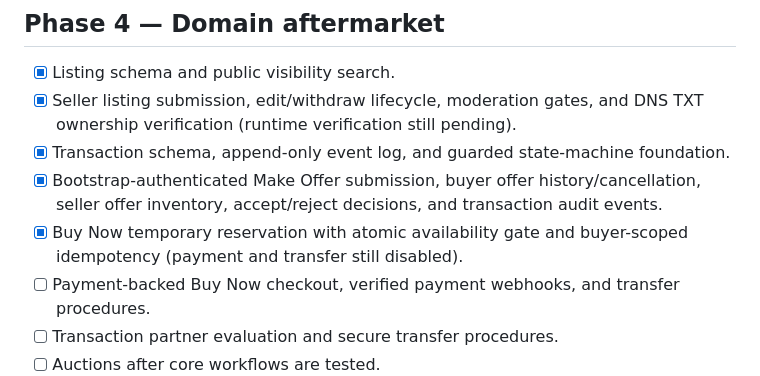
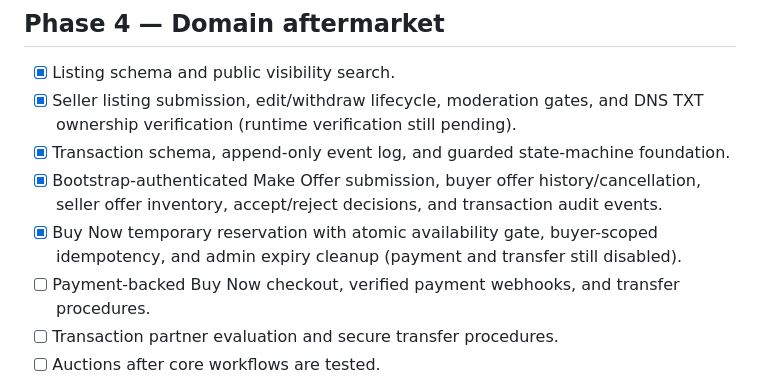
Before and after one commit to digiservbiz/Domhostify, a Markdown page: docs/ROADMAP.md, the part around the change. Rendered like a GitHub page.

Commit message:
Record tested reservation expiry cleanup in roadmap

```diff
--- a/docs/ROADMAP.md
+++ b/docs/ROADMAP.md
@@ -37,7 +37,7 @@ Progress and blockers live in [status.md](../status.md). Dates are not committed
 - [x] Seller listing submission, edit/withdraw lifecycle, moderation gates, and DNS TXT ownership verification (runtime verification still pending).
 - [x] Transaction schema, append-only event log, and guarded state-machine foundation.
 - [x] Bootstrap-authenticated Make Offer submission, buyer offer history/cancellation, seller offer inventory, accept/reject decisions, and transaction audit events.
-- [x] Buy Now temporary reservation with atomic availability gate and buyer-scoped idempotency (payment and transfer still disabled).
+- [x] Buy Now temporary reservation with atomic availability gate, buyer-scoped idempotency, and admin expiry cleanup (payment and transfer still disabled).
 - [ ] Payment-backed Buy Now checkout, verified payment webhooks, and transfer procedures.
 - [ ] Transaction partner evaluation and secure transfer procedures.
 - [ ] Auctions after core workflows are tested.
```
